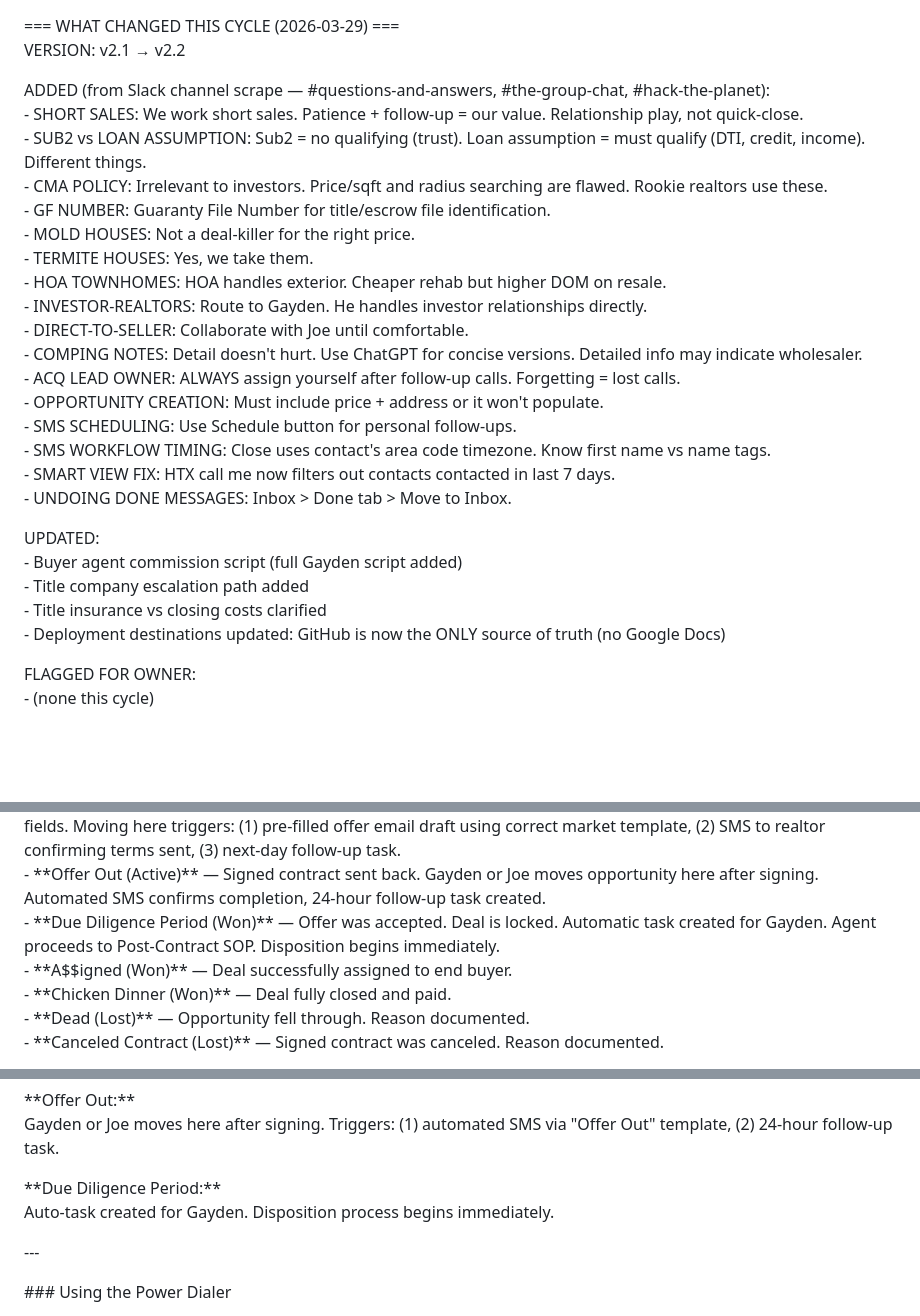
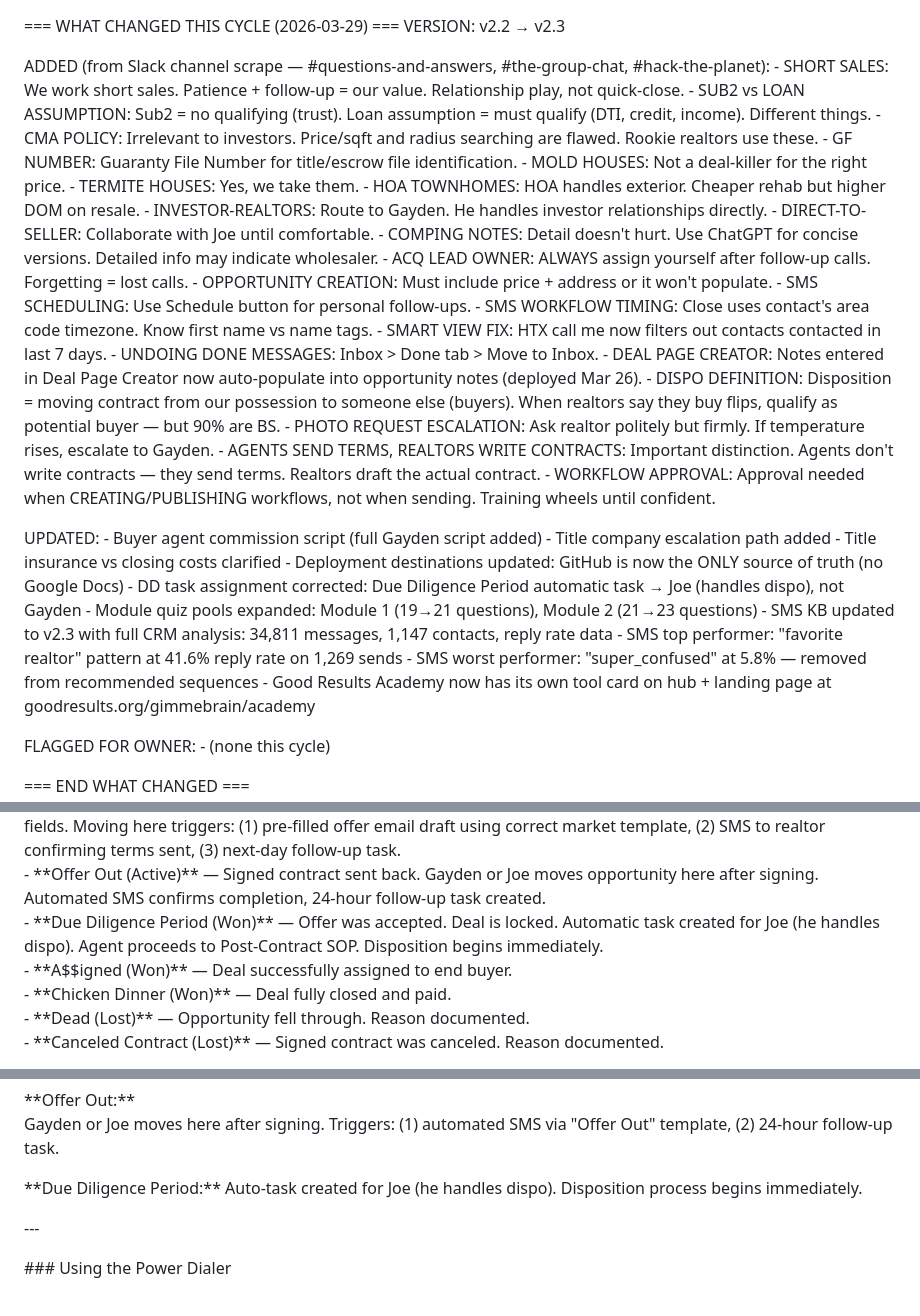
Before and after one commit to 2wice23/goodresults, a Markdown page: master-kb.md, 3 parts joined by grey strips. GitHub-like rendering; blank space fills up the shorter version.

```diff
--- a/master-kb.md
+++ b/master-kb.md
@@ -1,5 +1,5 @@
 \=== WHAT CHANGED THIS CYCLE (2026-03-29) \===
-VERSION: v2.1 → v2.2
+VERSION: v2.2 → v2.3
 
 ADDED (from Slack channel scrape — #questions-and-answers, #the-group-chat, #hack-the-planet):
 \- SHORT SALES: We work short sales. Patience + follow-up = our value. Relationship play, not quick-close.
@@ -18,12 +18,23 @@ ADDED (from Slack channel scrape — #questions-and-answers, #the-group-chat, #h
 \- SMS WORKFLOW TIMING: Close uses contact's area code timezone. Know first name vs name tags.
 \- SMART VIEW FIX: HTX call me now filters out contacts contacted in last 7 days.
 \- UNDOING DONE MESSAGES: Inbox > Done tab > Move to Inbox.
+\- DEAL PAGE CREATOR: Notes entered in Deal Page Creator now auto-populate into opportunity notes (deployed Mar 26).
+\- DISPO DEFINITION: Disposition = moving contract from our possession to someone else (buyers). When realtors say they buy flips, qualify as potential buyer — but 90% are BS.
+\- PHOTO REQUEST ESCALATION: Ask realtor politely but firmly. If temperature rises, escalate to Gayden.
+\- AGENTS SEND TERMS, REALTORS WRITE CONTRACTS: Important distinction. Agents don't write contracts — they send terms. Realtors draft the actual contract.
+\- WORKFLOW APPROVAL: Approval needed when CREATING/PUBLISHING workflows, not when sending. Training wheels until confident.
 
 UPDATED:
 \- Buyer agent commission script (full Gayden script added)
 \- Title company escalation path added
 \- Title insurance vs closing costs clarified
 \- Deployment destinations updated: GitHub is now the ONLY source of truth (no Google Docs)
+\- DD task assignment corrected: Due Diligence Period automatic task → Joe (handles dispo), not Gayden
+\- Module quiz pools expanded: Module 1 (19→21 questions), Module 2 (21→23 questions)
+\- SMS KB updated to v2.3 with full CRM analysis: 34,811 messages, 1,147 contacts, reply rate data
+\- SMS top performer: "favorite realtor" pattern at 41.6% reply rate on 1,269 sends
+\- SMS worst performer: "super_confused" at 5.8% — removed from recommended sequences
+\- Good Results Academy now has its own tool card on hub + landing page at goodresults.org/gimmebrain/academy
 
 FLAGGED FOR OWNER:
 \- (none this cycle)
@@ -1045,7 +1084,7 @@ Opportunities enter here automatically after "Approved" status. This is where ag
 \- \*\*Tworking It (Active)\*\* — Deal cannot happen immediately. A workflow fires: Day 6 sends automated SMS asking for updates, Day 7 creates a follow-up task. Agent continues following up every 1–3 weeks until ready to submit an offer or the deal dies. If an offer is rejected, opportunity returns here.
 \- \*\*Send Terms (Active)\*\* — Agent is ready to submit an offer. Before moving here, complete ALL required custom fields. Moving here triggers: (1) pre-filled offer email draft using correct market template, (2) SMS to realtor confirming terms sent, (3) next-day follow-up task.
 \- \*\*Offer Out (Active)\*\* — Signed contract sent back. Gayden or Joe moves opportunity here after signing. Automated SMS confirms completion, 24-hour follow-up task created.
-\- \*\*Due Diligence Period (Won)\*\* — Offer was accepted. Deal is locked. Automatic task created for Gayden. Agent proceeds to Post-Contract SOP. Disposition begins immediately.
+\- \*\*Due Diligence Period (Won)\*\* — Offer was accepted. Deal is locked. Automatic task created for Joe (he handles dispo). Agent proceeds to Post-Contract SOP. Disposition begins immediately.
 \- \*\*A$$igned (Won)\*\* — Deal successfully assigned to end buyer.
 \- \*\*Chicken Dinner (Won)\*\* — Deal fully closed and paid.
 \- \*\*Dead (Lost)\*\* — Opportunity fell through. Reason documented.
@@ -1206,7 +1245,7 @@ Moving here triggers: (1) pre-filled offer email draft, (2) SMS to realtor via "
 Gayden or Joe moves here after signing. Triggers: (1) automated SMS via "Offer Out" template, (2) 24-hour follow-up task.
 
 \*\*Due Diligence Period:\*\*
-Auto-task created for Gayden. Disposition process begins immediately.
+Auto-task created for Joe (he handles dispo). Disposition process begins immediately.
 
 \---
 
```
Also changed, not shown: other parts of master-kb.md (+44 -14 lines).
